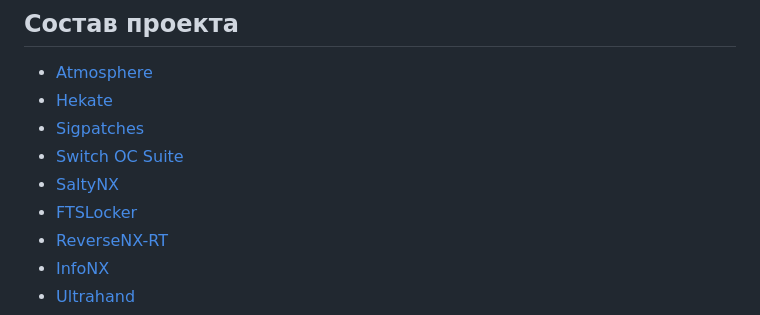
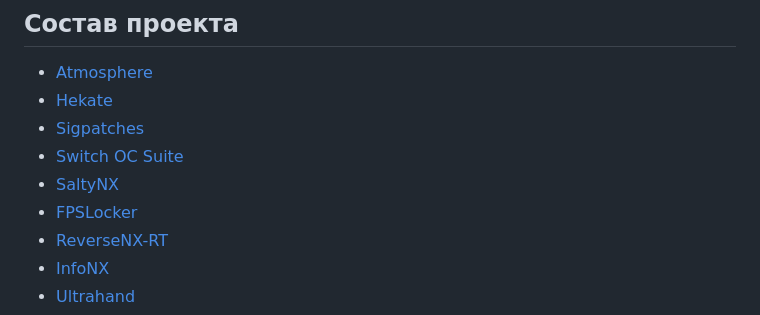
Before and after one commit to CatcherITGF/NX-Venom, a Markdown page: README-ru.md, the part around the change. GitHub-like rendering.

Commit message:
doc: fix FPSLocker typo

```diff
--- a/README-ru.md
+++ b/README-ru.md
@@ -78,7 +78,7 @@
 - [Sigpatches](https://sigmapatches.coomer.party)
 - [Switch OC Suite](https://github.com/hanai3Bi/Switch-OC-Suite)
 - [SaltyNX](https://github.com/masagrator/SaltyNX)
-- [FTSLocker](https://github.com/masagrator/FPSLocker)
+- [FPSLocker](https://github.com/masagrator/FPSLocker)
 - [ReverseNX-RT](https://github.com/masagrator/ReverseNX-RT)
 - [InfoNX](https://github.com/renA21/InfoNX)
 - [Ultrahand](https://github.com/ppkantorski/Ultrahand-Overlay)
```
Also changed, not shown: README.md (+1 -1 lines).
